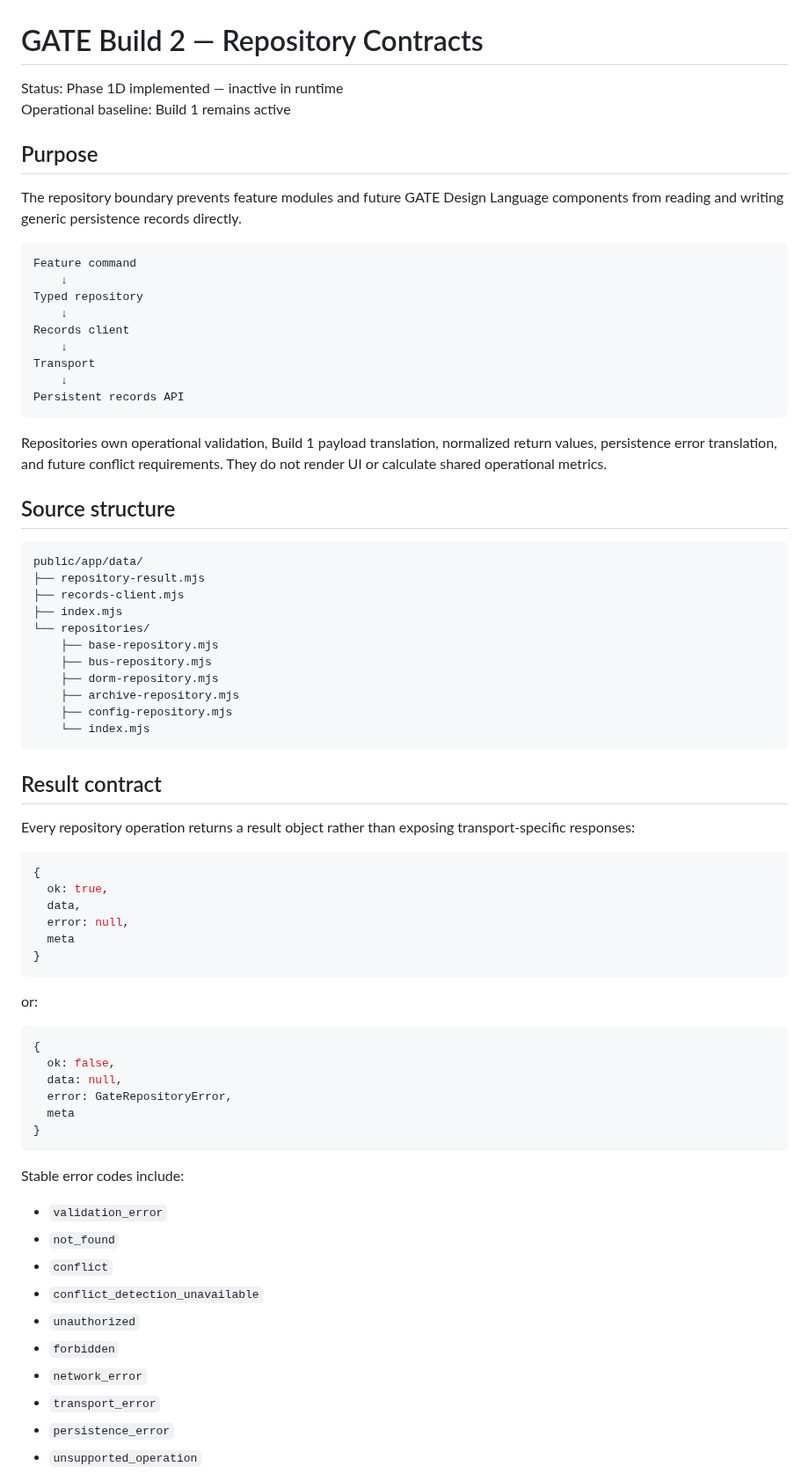
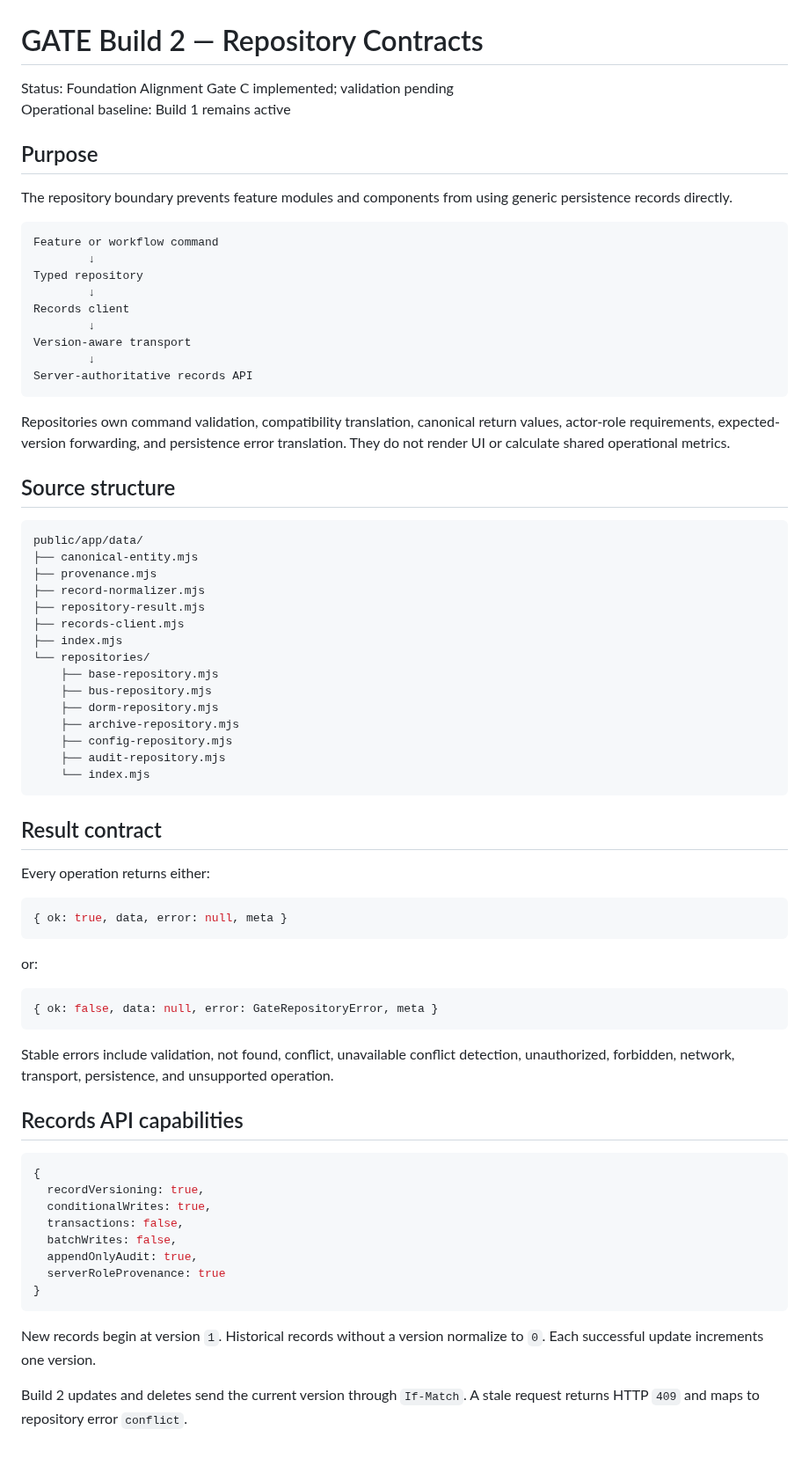
Before and after one commit to austen-debug/prc-sr, a Markdown page: docs/build-2/REPOSITORY_CONTRACTS.md, the part around one of its changes. Shown at 88% size. Drawn GitHub-style; blank space fills up the shorter version.

````diff
--- a/docs/build-2/REPOSITORY_CONTRACTS.md
+++ b/docs/build-2/REPOSITORY_CONTRACTS.md
@@ -1,30 +1,33 @@
 # GATE Build 2 — Repository Contracts
 
-Status: Phase 1D implemented — inactive in runtime
+Status: Foundation Alignment Gate C implemented; validation pending
 Operational baseline: Build 1 remains active
 
 ## Purpose
 
-The repository boundary prevents feature modules and future GATE Design Language components from reading and writing generic persistence records directly.
+The repository boundary prevents feature modules and components from using generic persistence records directly.
 
 ```text
-Feature command
-    ↓
+Feature or workflow command
+        ↓
 Typed repository
-    ↓
+        ↓
 Records client
-    ↓
-Transport
-    ↓
-Persistent records API
+        ↓
+Version-aware transport
+        ↓
+Server-authoritative records API
 ```
 
-Repositories own operational validation, Build 1 payload translation, normalized return values, persistence error translation, and future conflict requirements. They do not render UI or calculate shared operational metrics.
+Repositories own command validation, compatibility translation, canonical return values, actor-role requirements, expected-version forwarding, and persistence error translation. They do not render UI or calculate shared operational metrics.
 
 ## Source structure
 
 ```text
 public/app/data/
+├── canonical-entity.mjs
+├── provenance.mjs
+├── record-normalizer.mjs
 ├── repository-result.mjs
 ├── records-client.mjs
 ├── index.mjs
@@ -34,43 +37,40 @@ public/app/data/
     ├── dorm-repository.mjs
     ├── archive-repository.mjs
     ├── config-repository.mjs
+    ├── audit-repository.mjs
     └── index.mjs
 ```
 
 ## Result contract
 
-Every repository operation returns a result object rather than exposing transport-specific responses:
+Every operation returns either:
 
 ```js
-{
-  ok: true,
-  data,
-  error: null,
-  meta
-}
+{ ok: true, data, error: null, meta }
 ```
 
 or:
 
 ```js
+{ ok: false, data: null, error: GateRepositoryError, meta }
+```
+
+Stable errors include validation, not found, conflict, unavailable conflict detection, unauthorized, forbidden, network, transport, persistence, and unsupported operation.
+
+## Records API capabilities
+
+```js
 {
-  ok: false,
-  data: null,
-  error: GateRepositoryError,
-  meta
+  recordVersioning: true,
+  conditionalWrites: true,
+  transactions: false,
+  batchWrites: false,
+  appendOnlyAudit: true,
+  serverRoleProvenance: true
 }
 ```
 
-Stable error codes include:
+New records begin at version `1`. Historical records without a version normalize to `0`. Each successful update increments one version.
 
-- `validation_error`
-- `not_found`
-- `conflict`
-- `conflict_detection_unavailable`
-- `unauthorized`
-- `forbidden`
-- `network_error`
-- `transport_error`
-- `persistence_error`
-- `unsupported_operation`
+Build 2 updates and deletes send the current version through `If-Match`. A stale request returns HTTP `409` and maps to repository error `conflict`.
 
````
Also changed, not shown: other parts of docs/build-2/REPOSITORY_CONTRACTS.md (+31 -148 lines).
